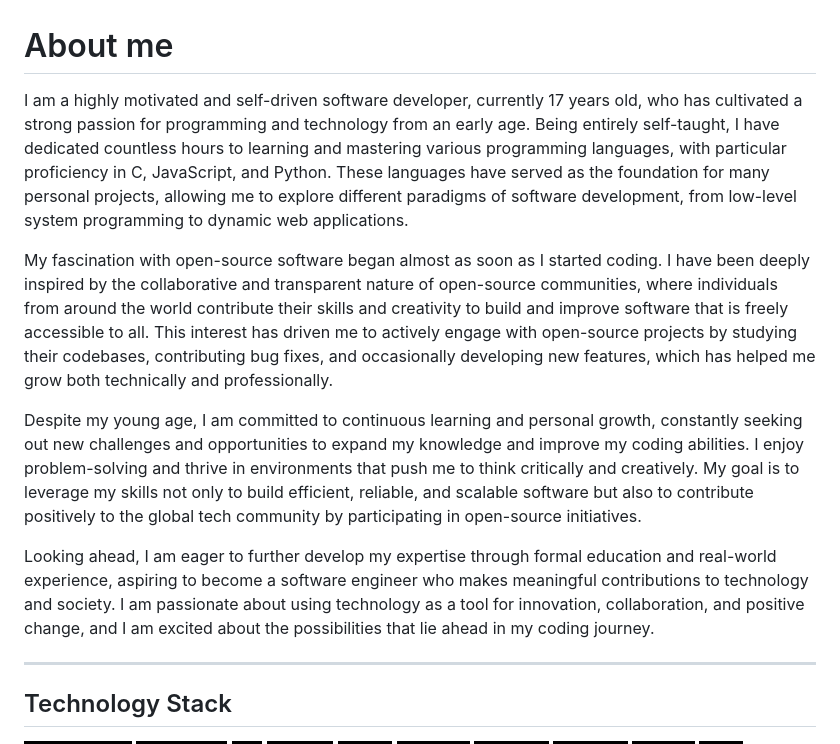
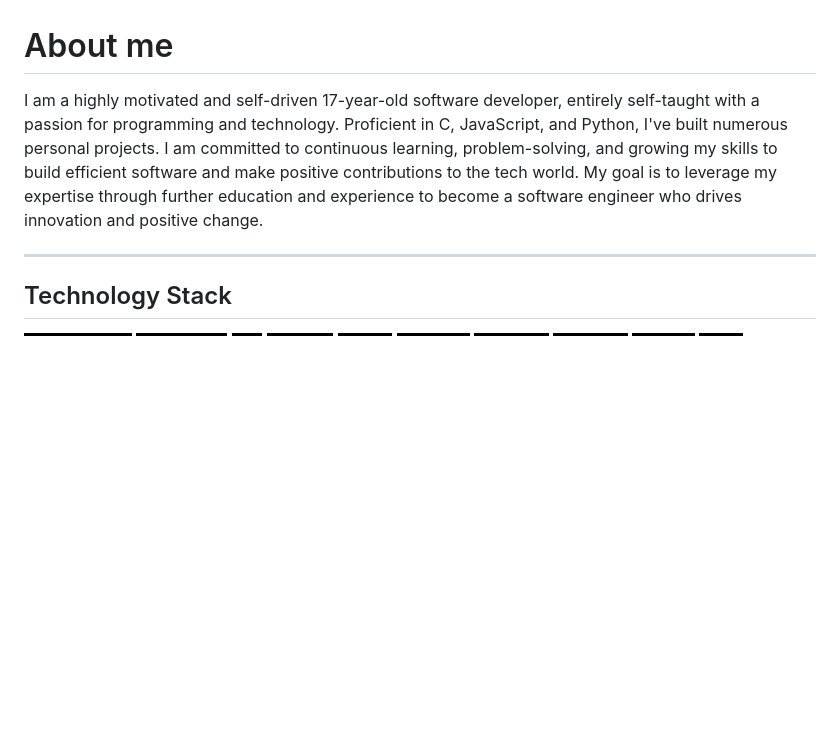
Before and after one commit to ashkanfeyzollahi/ashkanfeyzollahi, a Markdown page: README.md, the part around the change. Rendered like a GitHub page; badges without logos; blank space fills up the shorter version.

```diff
--- a/README.md
+++ b/README.md
@@ -1,15 +1,6 @@
 # About me
 
-I am a highly motivated and self-driven software developer, currently 17 years old, who has cultivated a strong passion for programming and technology from an early age. Being entirely self-taught, I have dedicated countless hours to learning and mastering various programming languages, with particular proficiency in C, JavaScript, and Python. These languages have served as the foundation for many personal projects, allowing me to explore different paradigms of software development, from low-level system programming to dynamic web applications.
-
-
-My fascination with open-source software began almost as soon as I started coding. I have been deeply inspired by the collaborative and transparent nature of open-source communities, where individuals from around the world contribute their skills and creativity to build and improve software that is freely accessible to all. This interest has driven me to actively engage with open-source projects by studying their codebases, contributing bug fixes, and occasionally developing new features, which has helped me grow both technically and professionally.
-
-
-Despite my young age, I am committed to continuous learning and personal growth, constantly seeking out new challenges and opportunities to expand my knowledge and improve my coding abilities. I enjoy problem-solving and thrive in environments that push me to think critically and creatively. My goal is to leverage my skills not only to build efficient, reliable, and scalable software but also to contribute positively to the global tech community by participating in open-source initiatives.
-
-
-Looking ahead, I am eager to further develop my expertise through formal education and real-world experience, aspiring to become a software engineer who makes meaningful contributions to technology and society. I am passionate about using technology as a tool for innovation, collaboration, and positive change, and I am excited about the possibilities that lie ahead in my coding journey.
+I am a highly motivated and self-driven 17-year-old software developer, entirely self-taught with a passion for programming and technology. Proficient in C, JavaScript, and Python, I've built numerous personal projects. I am committed to continuous learning, problem-solving, and growing my skills to build efficient software and make positive contributions to the tech world. My goal is to leverage my expertise through further education and experience to become a software engineer who drives innovation and positive change.
 
 ---
 
```
